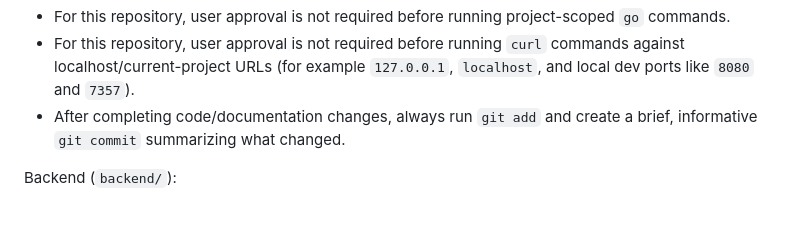
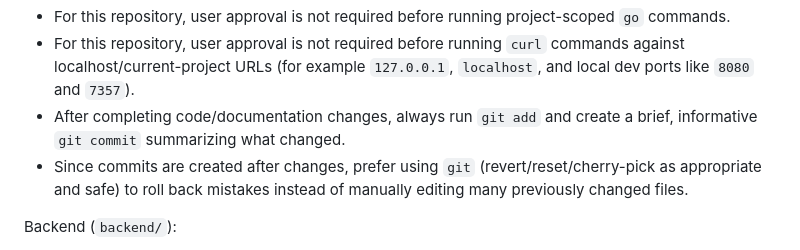
Before and after one commit to Blazkowiz47/expense_tracker, a Markdown page: AGENTS.md, the part around the change. Drawn GitHub-style; blank space fills up the shorter version.

Commit message:
docs: prefer git-based rollback over manual file reverts

```diff
--- a/AGENTS.md
+++ b/AGENTS.md
@@ -19,6 +19,7 @@ Run commands from each module directory.
 - For this repository, user approval is not required before running project-scoped `go` commands.
 - For this repository, user approval is not required before running `curl` commands against localhost/current-project URLs (for example `127.0.0.1`, `localhost`, and local dev ports like `8080` and `7357`).
 - After completing code/documentation changes, always run `git add` and create a brief, informative `git commit` summarizing what changed.
+- Since commits are created after changes, prefer using `git` (revert/reset/cherry-pick as appropriate and safe) to roll back mistakes instead of manually editing many previously changed files.
 
 Backend (`backend/`):
 - `go run ./cmd/server` - start local API server (default port `8080`).
```
